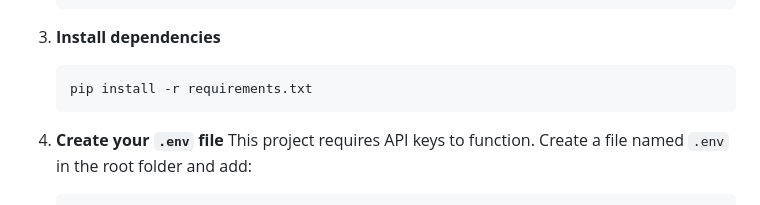
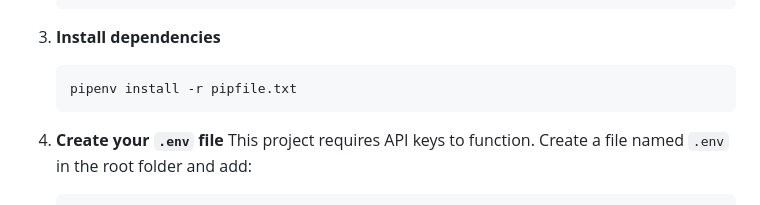
Before and after one commit to sashi789/Ice-Breaker-using-Langchain, a Markdown page: README.md, the part around the change. GitHub-like rendering.

````diff
--- a/README.md
+++ b/README.md
@@ -46,7 +46,7 @@ This AI-powered agent does the work for you — it finds a person’s **LinkedIn
 
 3. **Install dependencies**
    ```bash
-   pip install -r requirements.txt
+   pipenv install -r pipfile.txt
    ```
 
 4. **Create your `.env` file**
````
